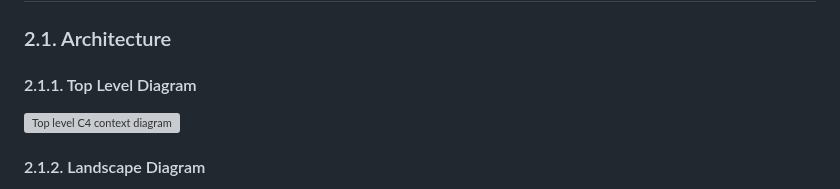
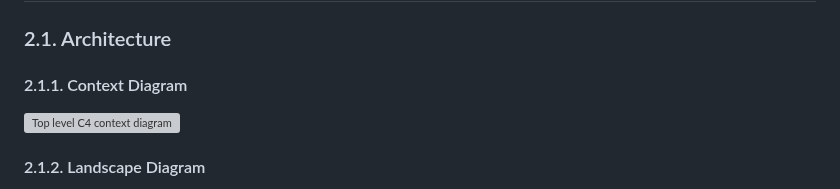
Before and after one commit to EURODEO/e-soh-technical-architecture, a Markdown page: README.md, the part around the change. Rendered like a GitHub page; grey boxes are pictures that could not be loaded.

```diff
--- a/README.md
+++ b/README.md
@@ -38,7 +38,7 @@ The TDD is intended to be a living document, updated as necessary throughout the
 
 ## 2. System Overview
 ### 2.1. Architecture
-#### 2.1.1. Top Level Diagram
+#### 2.1.1. Context Diagram
 
 ![Top level C4 context diagram](https://github.com/EURODEO/e-soh-c4/blob/main/01-context-diagram-toplevel/E-SOH-C4-toplevel-context-diagram.png)
 
```
